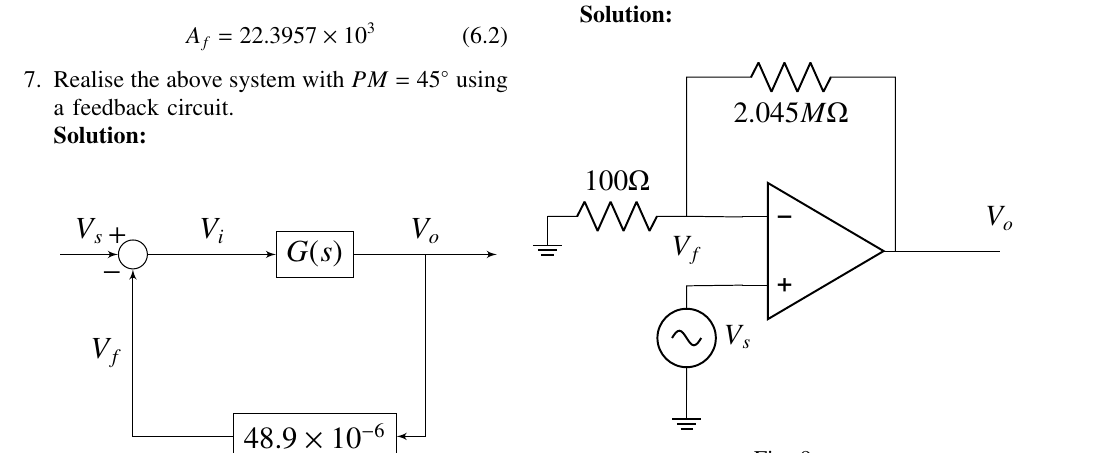
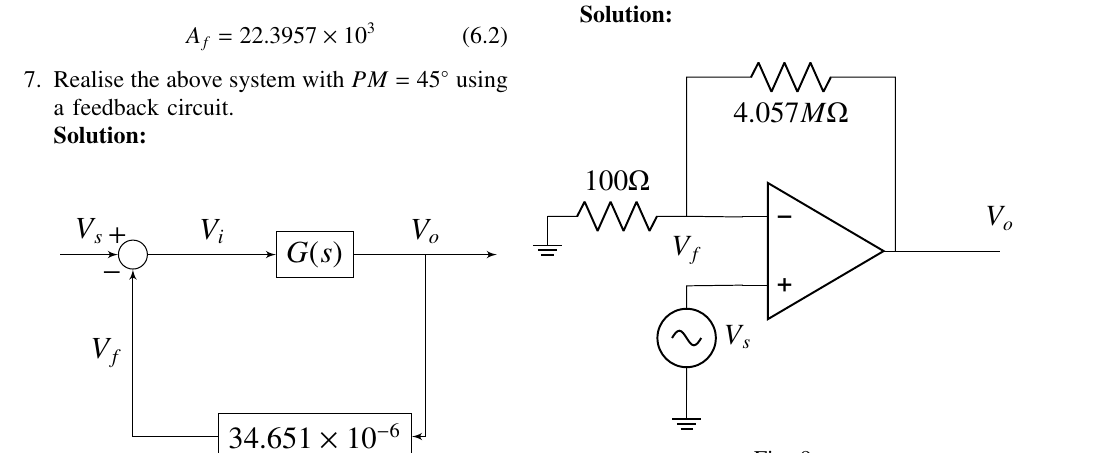
Before and after one commit to ganrajborade/EE2227_Feedback_Circuits, a LaTeX paper (gvv_feedback_manual.tex, which reads figs/ee18btech11016/ee18btech11016_figa.tex, figs/ee18btech11016/ee18btech11016_figc.tex): part of page 2 of 3, cut so that both start at the same text. Compiled offline with pdfLaTeX; a missing font is replaced by an installed copy or a similar font; a LaTeX package or settings file that is missing is left out.

Commit message:
Add files via upload

```diff
--- a/figs/ee18btech11016/ee18btech11016_figa.tex
+++ b/figs/ee18btech11016/ee18btech11016_figa.tex
@@ -16,7 +16,7 @@
     % calculate the coordinate u. We need it to place the measurement block.
 
     \node [output, right of=controller] (output) {};
-    \node [block, below of=controller] (measurements) {$48.9\times10^{-6}$};
+    \node [block, below of=controller] (measurements) {$34.651\times10^{-6}$};
 
     % Once the nodes are placed, connecting them is easy.
     \draw [draw,->] (input) -- node[pos=0.99] {$+$} node {$V_{s}$} (sum);
--- a/figs/ee18btech11016/ee18btech11016_figc.tex
+++ b/figs/ee18btech11016/ee18btech11016_figc.tex
@@ -7,5 +7,5 @@
 \draw (3,2) -- (4.5,2) node[label={above:$V_{o}$}]{};
 %\draw (3,2) to[R=$5300\ohm$] (5.5,2) node[label={}]{} to[C,l_=$3nF$] (5.5,0) node[ground](GND){};
 %\draw (5.5,2) -- (6.5,2) node[label={above:$V_{o}$}]{};
-\draw (3,2) -- (3,4.5) to[R=$2.045M\ohm$] (0,4.5) -- (0,2.5);
+\draw (3,2) -- (3,4.5) to[R=$4.057M\ohm$] (0,4.5) -- (0,2.5);
 \end{circuitikz}
```
Also changed, not shown: figs/ee18btech11016/ee18btech11016_spice.eps, figs/ee18btech11016/ee18btech11016_spice.png.
